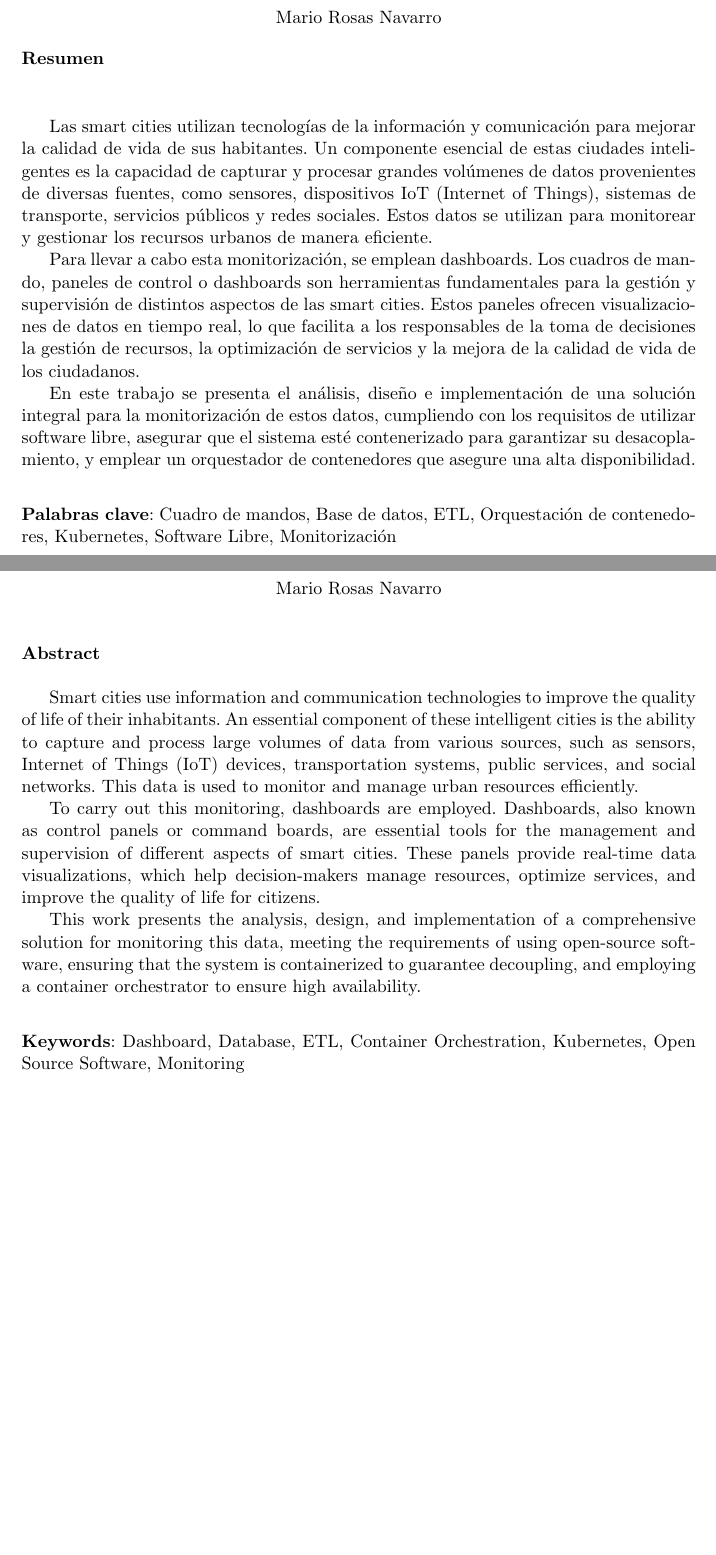
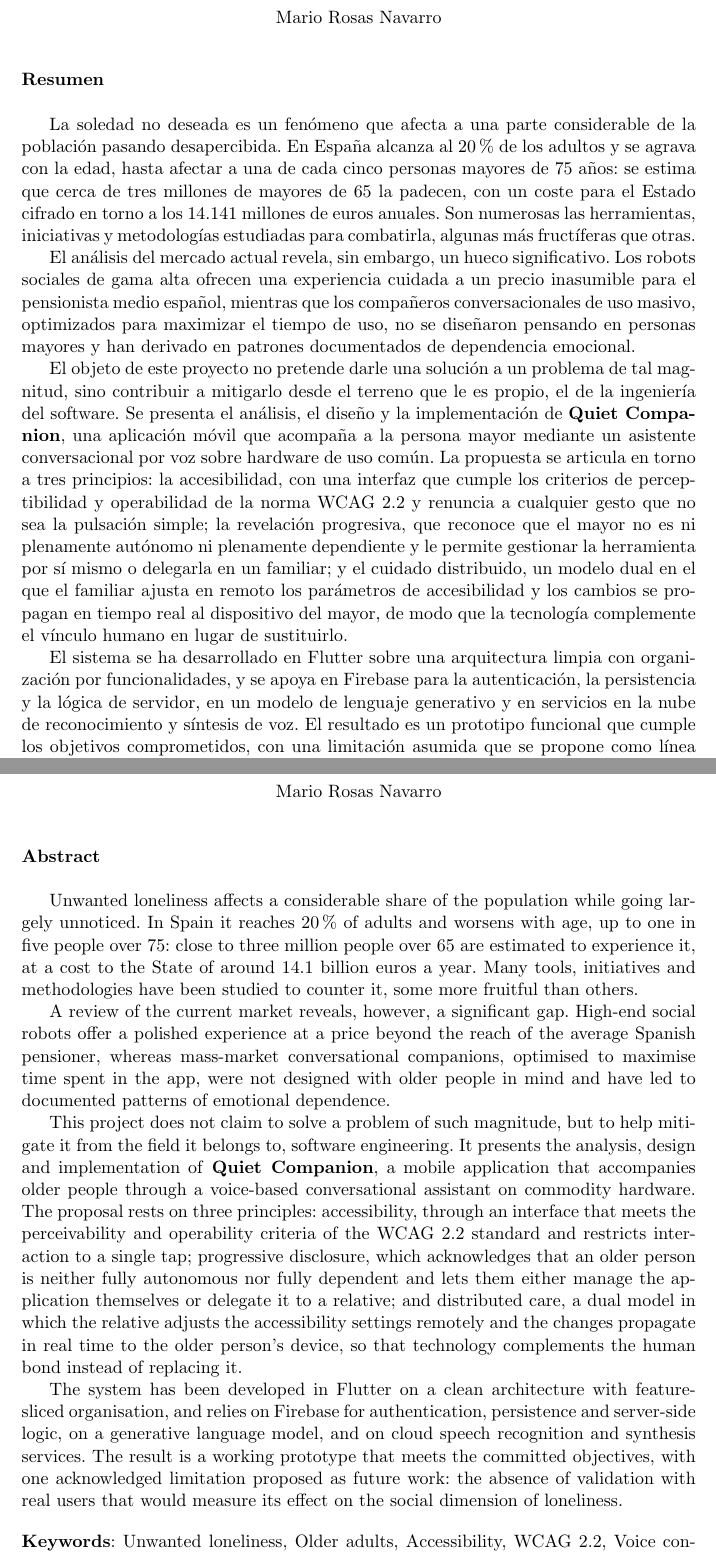
Before and after one commit to maario106/quiet_companion, a LaTeX thesis (doc/tfg/imagenes/proyecto.tex, which reads doc/tfg/prefacios/prefacio.tex): two parts of pages 5 and 7 of 54, joined at a grey line, cut so that both start at the same text, the shorter picture padded with empty space. Compiled offline with pdfLaTeX.

Commit message:
docs(memoria): resumen a revisar, abstract y palabras clave

```diff
--- a/doc/tfg/prefacios/prefacio.tex
+++ b/doc/tfg/prefacios/prefacio.tex
@@ -9,15 +12,35 @@
 \theauthor\\
 \end{center}
 
+\vspace{0.5cm}
 \noindent{\textbf{Resumen}}\\
 
-\vspace{0.5cm}
+La soledad no deseada es un fenómeno que afecta a una parte considerable de la población pasando
+desapercibida. En España alcanza al 20\% de los adultos y se agrava con la edad, hasta afectar a una de cada
+cinco personas mayores de 75 años: se estima que cerca de tres millones de mayores de 65 la padecen, con un
+coste para el Estado cifrado en torno a los 14.141 millones de euros anuales. Son numerosas las herramientas,
+iniciativas y metodologías estudiadas para combatirla, algunas más fructíferas que otras.
 
-Las smart cities utilizan tecnologías de la información y comunicación para mejorar la calidad de vida de sus habitantes. Un componente esencial de estas ciudades inteligentes es la capacidad de capturar y procesar grandes volúmenes de datos provenientes de diversas fuentes, como sensores, dispositivos IoT (Internet of Things), sistemas de transporte, servicios públicos y redes sociales. Estos datos se utilizan para monitorear y gestionar los recursos urbanos de manera eficiente.
+El análisis del mercado actual revela, sin embargo, un hueco significativo. Los robots sociales de gama alta
+ofrecen una experiencia cuidada a un precio inasumible para el pensionista medio español, mientras que los
+compañeros conversacionales de uso masivo, optimizados para maximizar el tiempo de uso, no se diseñaron
+pensando en personas mayores y han derivado en patrones documentados de dependencia emocional.
 
-Para llevar a cabo esta monitorización, se emplean dashboards. Los cuadros de mando, paneles de control o dashboards son herramientas fundamentales para la gestión y supervisión de distintos aspectos de las smart cities. Estos paneles ofrecen visualizaciones de datos en tiempo real, lo que facilita a los responsables de la toma de decisiones la gestión de recursos, la optimización de servicios y la mejora de la calidad de vida de los ciudadanos.
+El objeto de este proyecto no pretende darle una solución a un problema de tal magnitud, sino contribuir a
+mitigarlo desde el terreno que le es propio, el de la ingeniería del software. Se presenta el análisis, el
+diseño y la implementación de \textbf{Quiet Companion}, una aplicación móvil que acompaña a la persona mayor
+mediante un asistente conversacional por voz sobre hardware de uso común. La propuesta se articula
+en torno a tres principios: la accesibilidad, con una interfaz que cumple los criterios de perceptibilidad y
+operabilidad de la norma WCAG 2.2 y renuncia a cualquier gesto que no sea la pulsación simple; la revelación
+progresiva, que reconoce que el mayor no es ni plenamente autónomo ni plenamente dependiente y le permite
+gestionar la herramienta por sí mismo o delegarla en un familiar; y el cuidado distribuido, un modelo dual en
+el que el familiar ajusta en remoto los parámetros de accesibilidad y los cambios se propagan en tiempo real
+al dispositivo del mayor, de modo que la tecnología complemente el vínculo humano en lugar de sustituirlo.
 
-En este trabajo se presenta el análisis, diseño e implementación de una solución integral para la monitorización de estos datos, cumpliendo con los requisitos de utilizar software libre, asegurar que el sistema esté contenerizado para garantizar su desacoplamiento, y emplear un orquestador de contenedores que asegure una alta disponibilidad.
+El sistema se ha desarrollado en Flutter sobre una arquitectura limpia con organización por funcionalidades, y
+se apoya en Firebase para la autenticación, la persistencia y la lógica de servidor, en un modelo de lenguaje
+generativo y en servicios en la nube de reconocimiento y síntesis de voz. El resultado es un prototipo
+funcional que cumple los objetivos comprometidos, con una limitación asumida que se propone como línea de
+trabajo futuro: la ausencia de validación con usuarios reales que permita medir su efecto sobre la dimensión
+social de la soledad.
 
-\vspace{0.7cm}
-\noindent{\textbf{Palabras clave}: Cuadro de mandos, Base de datos, ETL, Orquestación de contenedores, Kubernetes, Software Libre, Monitorización}\\
@@ -37,14 +61,35 @@ En este trabajo se presenta el análisis, diseño e implementación de una soluc
 \vspace{0.5cm}
 \noindent{\textbf{Abstract}}\\
 
-Smart cities use information and communication technologies to improve the quality of life of their inhabitants. An essential component of these intelligent cities is the ability to capture and process large volumes of data from various sources, such as sensors, Internet of Things (IoT) devices, transportation systems, public services, and social networks. This data is used to monitor and manage urban resources efficiently.
+Unwanted loneliness affects a considerable share of the population while going largely unnoticed. In Spain it
+reaches 20\% of adults and worsens with age, up to one in five people over 75: close to three million people
+over 65 are estimated to experience it, at a cost to the State of around 14.1 billion euros a year. Many
+tools, initiatives and methodologies have been studied to counter it, some more fruitful than others.
 
-To carry out this monitoring, dashboards are employed. Dashboards, also known as control panels or command boards, are essential tools for the management and supervision of different aspects of smart cities. These panels provide real-time data visualizations, which help decision-makers manage resources, optimize services, and improve the quality of life for citizens.
+A review of the current market reveals, however, a significant gap. High-end social robots offer a polished
+experience at a price beyond the reach of the average Spanish pensioner, whereas mass-market conversational
+companions, optimised to maximise time spent in the app, were not designed with older people in mind and have
+led to documented patterns of emotional dependence.
 
-This work presents the analysis, design, and implementation of a comprehensive solution for monitoring this data, meeting the requirements of using open-source software, ensuring that the system is containerized to guarantee decoupling, and employing a container orchestrator to ensure high availability.
+This project does not claim to solve a problem of such magnitude, but to help mitigate it from the field it
+belongs to, software engineering. It presents the analysis, design and implementation of \textbf{Quiet
+Companion}, a mobile application that accompanies older people through a voice-based conversational assistant
+on commodity hardware. The proposal rests on three principles: accessibility, through an interface
+that meets the perceivability and operability criteria of the WCAG 2.2 standard and restricts interaction to a
+single tap; progressive disclosure, which acknowledges that an older person is neither fully autonomous nor
+fully dependent and lets them either manage the application themselves or delegate it to a relative; and
+distributed care, a dual model in which the relative adjusts the accessibility settings remotely and the
+changes propagate in real time to the older person's device, so that technology complements the human bond
+instead of replacing it.
 
-\vspace{0.7cm}
-\noindent{\textbf{Keywords}: Dashboard, Database, ETL, Container Orchestration, Kubernetes, Open Source Software, Monitoring}\\
+The system has been developed in Flutter on a clean architecture with feature-sliced organisation, and relies
+on Firebase for authentication, persistence and server-side logic, on a generative language model, and on
+cloud speech recognition and synthesis services. The result is a working prototype that meets the committed
+objectives, with one acknowledged limitation proposed as future work: the absence of validation with real
+users that would measure its effect on the social dimension of loneliness.
+
+\vspace{0.4cm}
+\noindent{\textbf{Keywords}: Unwanted loneliness, Older adults, Accessibility, WCAG 2.2, Voice conversational assistant, Generative artificial intelligence, Flutter, Firebase}\\
 
 \chapter*{}
 \thispagestyle{empty}
```
Also changed, not shown: doc/tfg/prefacios/prefacio.tex (12 more changed lines).
